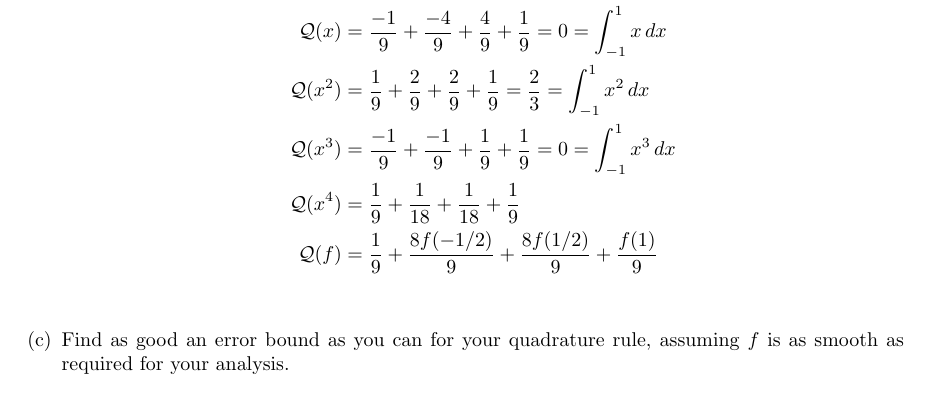
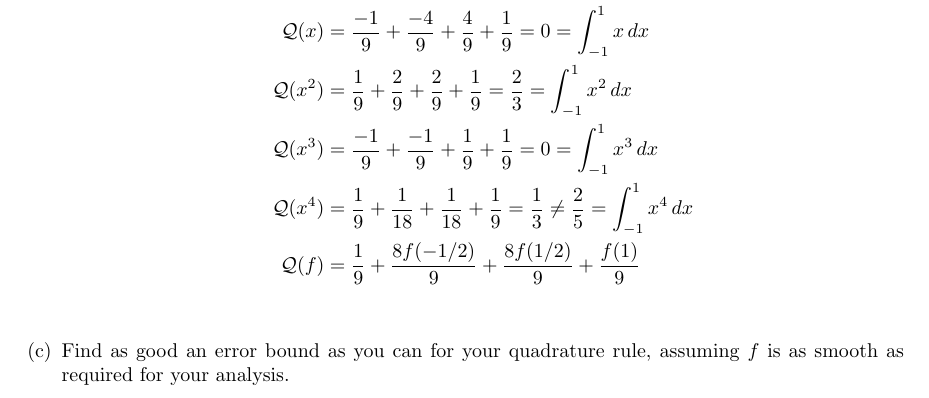
Before and after one commit to poonkeegan/school, a LaTeX document (cscd37/assgn2.tex): part of page 10 of 10, cut so that both start at the same text. Compiled offline with pdfLaTeX.

Commit message:
Mon Mar 12 14:10:26 EDT 2018

```diff
--- a/cscd37/assgn2.tex
+++ b/cscd37/assgn2.tex
@@ -330,7 +330,7 @@ poonkeeg\\
                 \mathcal{Q}(x) &= \frac{-1}{9} + \frac{-4}{9} + \frac{4}{9} + \frac{1}{9} = 0 = \int_{-1}^1 x \, dx\\
                 \mathcal{Q}(x^2) &= \frac{1}{9} + \frac{2}{9} + \frac{2}{9} + \frac{1}{9} = \frac{2}{3} = \int_{-1}^1 x^2\, dx \\
                 \mathcal{Q}(x^3) &= \frac{-1}{9} + \frac{-1}{9} + \frac{1}{9} + \frac{1}{9} = 0 = \int_{-1}^1 x^3 \, dx\\
-                \mathcal{Q}(x^4) &= \frac{1}{9} + \frac{1}{18} + \frac{1}{18} + \frac{1}{9} \\
+                \mathcal{Q}(x^4) &= \frac{1}{9} + \frac{1}{18} + \frac{1}{18} + \frac{1}{9} = \frac{1}{3} \not = \frac{2}{5} = \int_{-1}^1 x^4 \, dx \\
                 \mathcal{Q}(f) &= \frac{1}{9} + \frac{8f(-1/2)}{9} + \frac{8f(1/2)}{9} + \frac{f(1)}{9} \\
             \end{align*}
             \item Find as good an error bound as you can for your quadrature rule, assuming $f$ is as smooth as required for your analysis.
```
Also changed, not shown: cscd37/assgn2.pdf.
